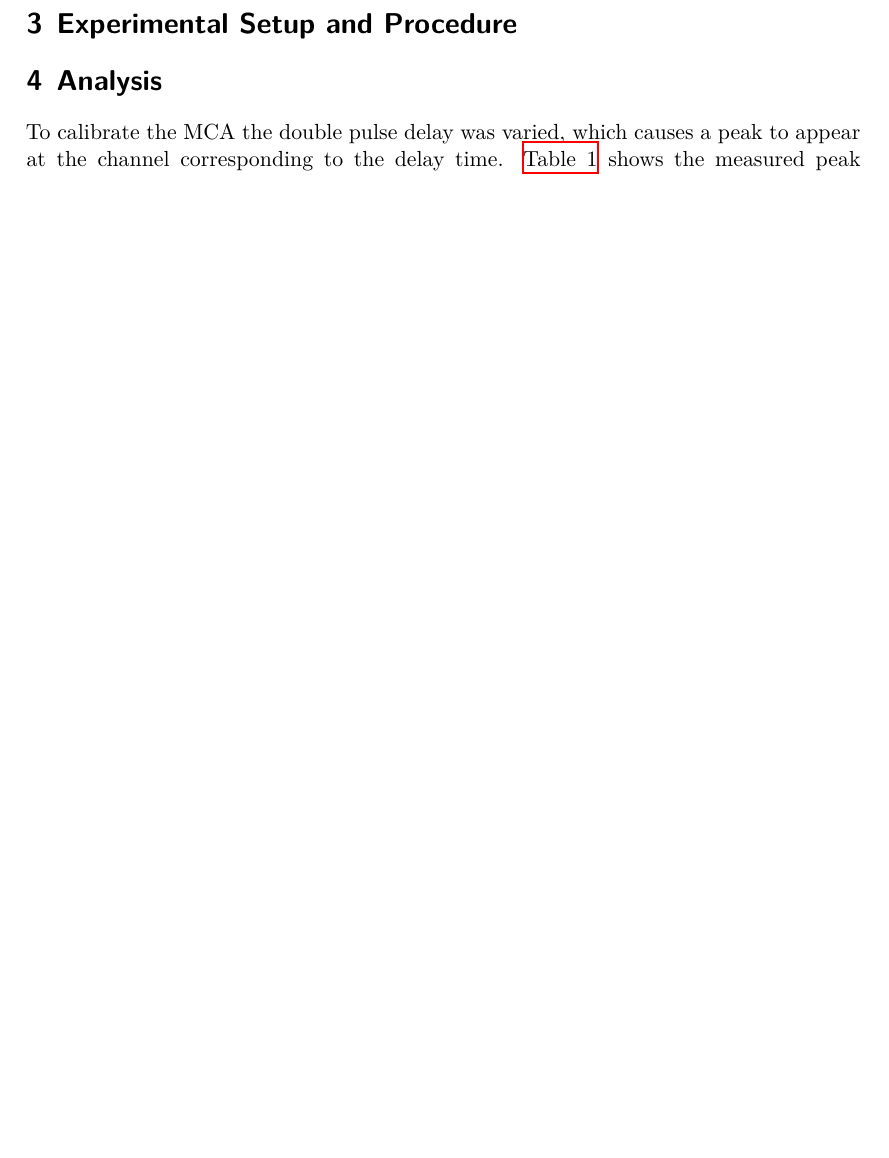
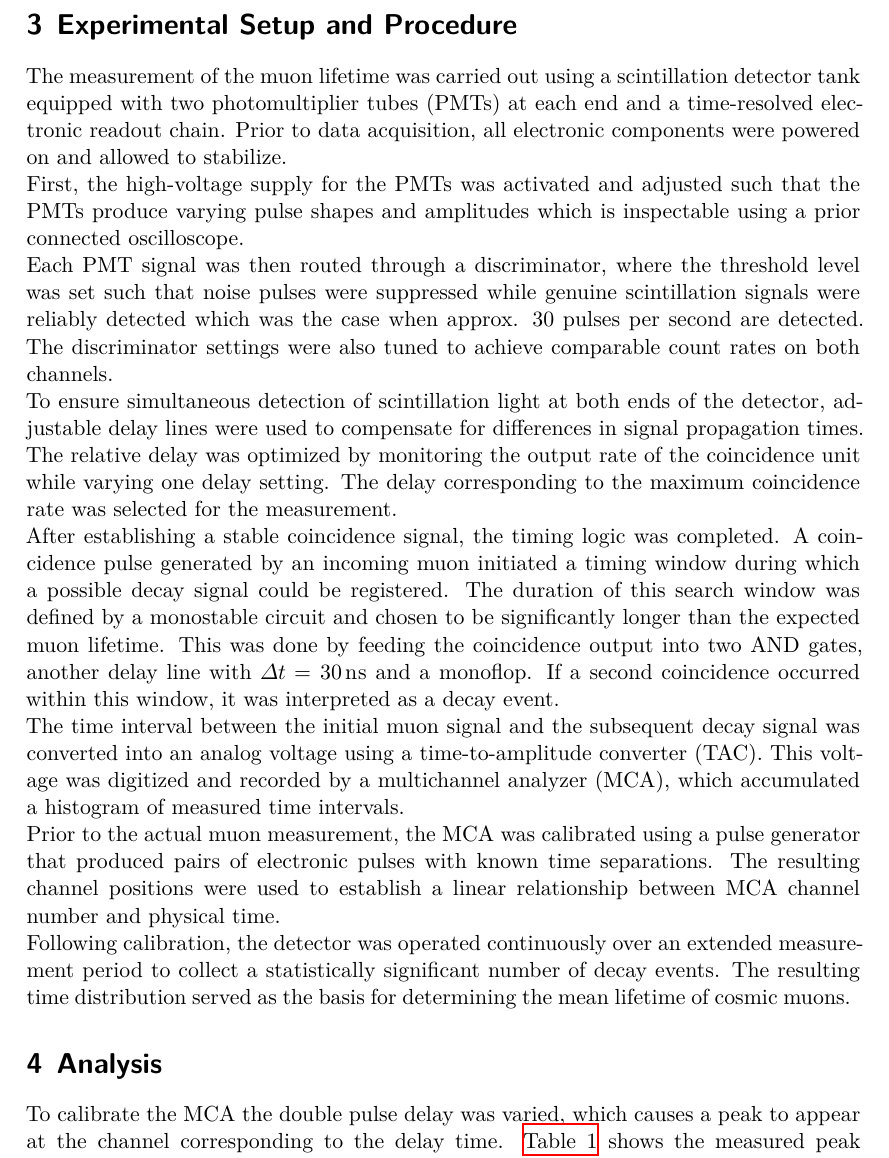
Before and after one commit to AkramAki/FP_Repo_Akram_Lukas, a LaTeX document (v01_myon/v01.tex, which reads v01_myon/content/procedure.tex): part of page 3 of 5 before the commit and part of page 4 of 6 after it, cut so that both start at the same text, the shorter picture padded with empty space. Compiled offline with XeLaTeX.

Commit message:
Procedure section

```diff
--- a/v01_myon/content/procedure.tex
+++ b/v01_myon/content/procedure.tex
@@ -1,2 +2,24 @@
 \section{Experimental Setup and Procedure}
 \label{sec:procedure}
+
+The measurement of the muon lifetime was carried out using a scintillation detector tank equipped with two photomultiplier
+tubes (PMTs) at each end and a time-resolved electronic readout chain. Prior to data acquisition, all electronic components
+were powered on and allowed to stabilize.
+
+First, the high-voltage supply for the PMTs was activated and adjusted such that the PMTs produce varying pulse shapes and amplitudes which is inspectable using a prior connected oscilloscope.
+
+Each PMT signal was then routed through a discriminator, where the threshold level was set such that noise pulses were
+suppressed while genuine scintillation signals were reliably detected which was the case when approx. 30 pulses per second are detected.
+The discriminator settings were also tuned to achieve comparable count rates on both channels.
+
+To ensure simultaneous detection of scintillation light at both ends of the detector, adjustable delay lines were used to compensate for differences in signal propagation times. The relative delay was optimized by monitoring the output rate of the coincidence unit while varying one delay setting. The delay corresponding to the maximum coincidence rate was selected for the measurement.
+
+After establishing a stable coincidence signal, the timing logic was completed. A coincidence pulse generated by an incoming muon initiated a timing window during which a possible decay signal
+could be registered. The duration of this search window was defined by a monostable circuit and chosen to be significantly longer than the expected muon lifetime. This was done by feeding
+the coincidence output into two AND gates, another delay line with $\Delta t = \qty{30}{\nano\second}$ and a monoflop. If a second coincidence occurred within this window, it was interpreted as a decay event.
+
+The time interval between the initial muon signal and the subsequent decay signal was converted into an analog voltage using a time-to-amplitude converter (TAC). This voltage was digitized and recorded by a multichannel analyzer (MCA), which accumulated a histogram of measured time intervals.
+
+Prior to the actual muon measurement, the MCA was calibrated using a pulse generator that produced pairs of electronic pulses with known time separations. The resulting channel positions were used to establish a linear relationship between MCA channel number and physical time.
+
+Following calibration, the detector was operated continuously over an extended measurement period to collect a statistically significant number of decay events. The resulting time distribution served as the basis for determining the mean lifetime of cosmic muons.
```
Also changed, not shown: v01_myon/content/procedure.tex (1 more changed lines).
